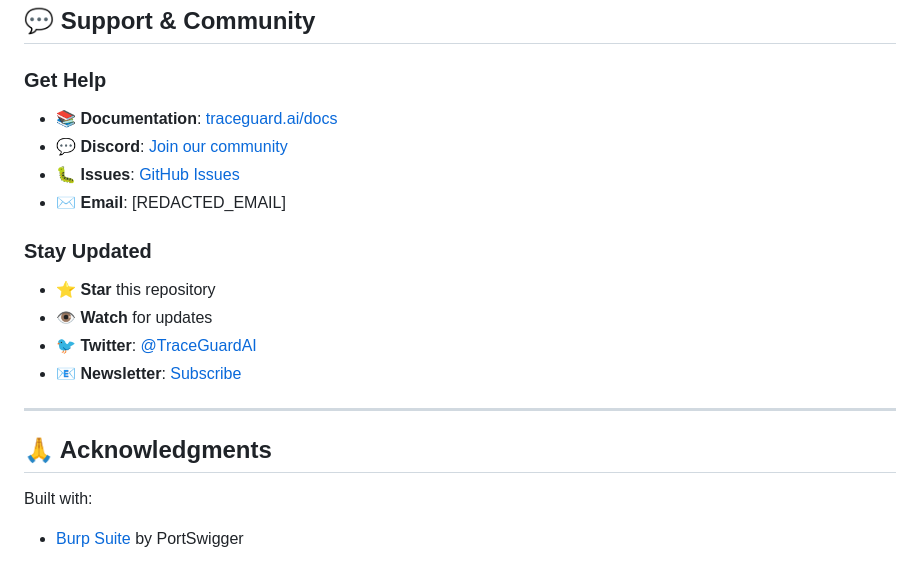
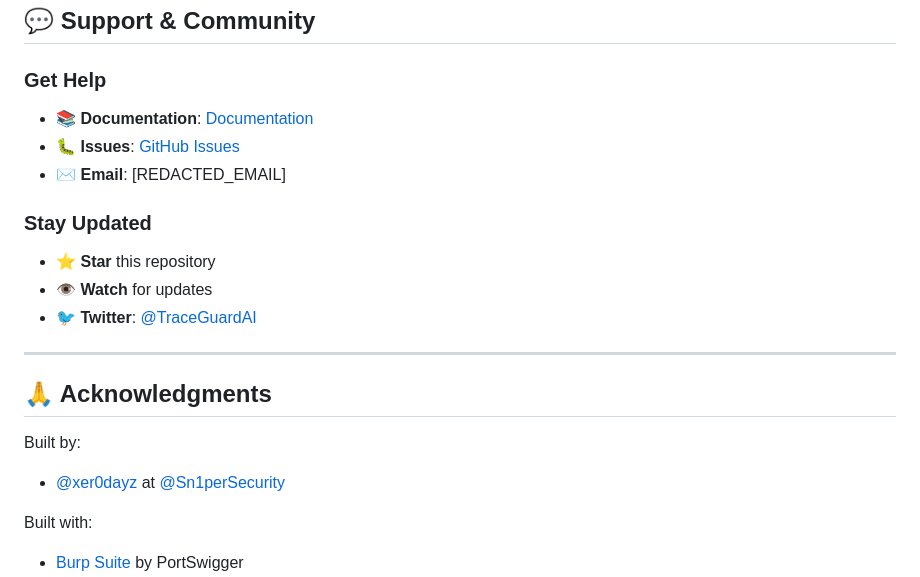
Before and after one commit to yadavnikhil17102004/PassiveSight, a Markdown page: README.md, the part around one of its changes. GitHub-like rendering.

Commit message:
Updated links

```diff
--- a/README.md
+++ b/README.md
@@ -441,8 +441,7 @@ PortSwigger Ltd. is granted explicit permission to redistribute, host, and bundl
 
 ### Get Help
 
-- 📚 **Documentation**: [traceguard.ai/docs]([REDACTED_URL])
-- 💬 **Discord**: [Join our community]([REDACTED_URL])
+- 📚 **Documentation**: [Documentation](#-documentation)
 - 🐛 **Issues**: [GitHub Issues]([REDACTED_URL])
 - ✉️ **Email**: [REDACTED_EMAIL]
 
@@ -451,11 +450,13 @@ PortSwigger Ltd. is granted explicit permission to redistribute, host, and bundl
 - ⭐ **Star** this repository
 - 👁️ **Watch** for updates
 - 🐦 **Twitter**: [@TraceGuardAI]([REDACTED_URL])
-- 📧 **Newsletter**: [Subscribe]([REDACTED_URL])
 
 ---
 
 ## 🙏 Acknowledgments
+
+Built by:
+- [@xer0dayz]([REDACTED_URL]) at [@Sn1perSecurity]([REDACTED_URL])
 
 Built with:
 - [Burp Suite]([REDACTED_URL]) by PortSwigger
```
Also changed, not shown: other parts of README.md (+2 -2 lines).
